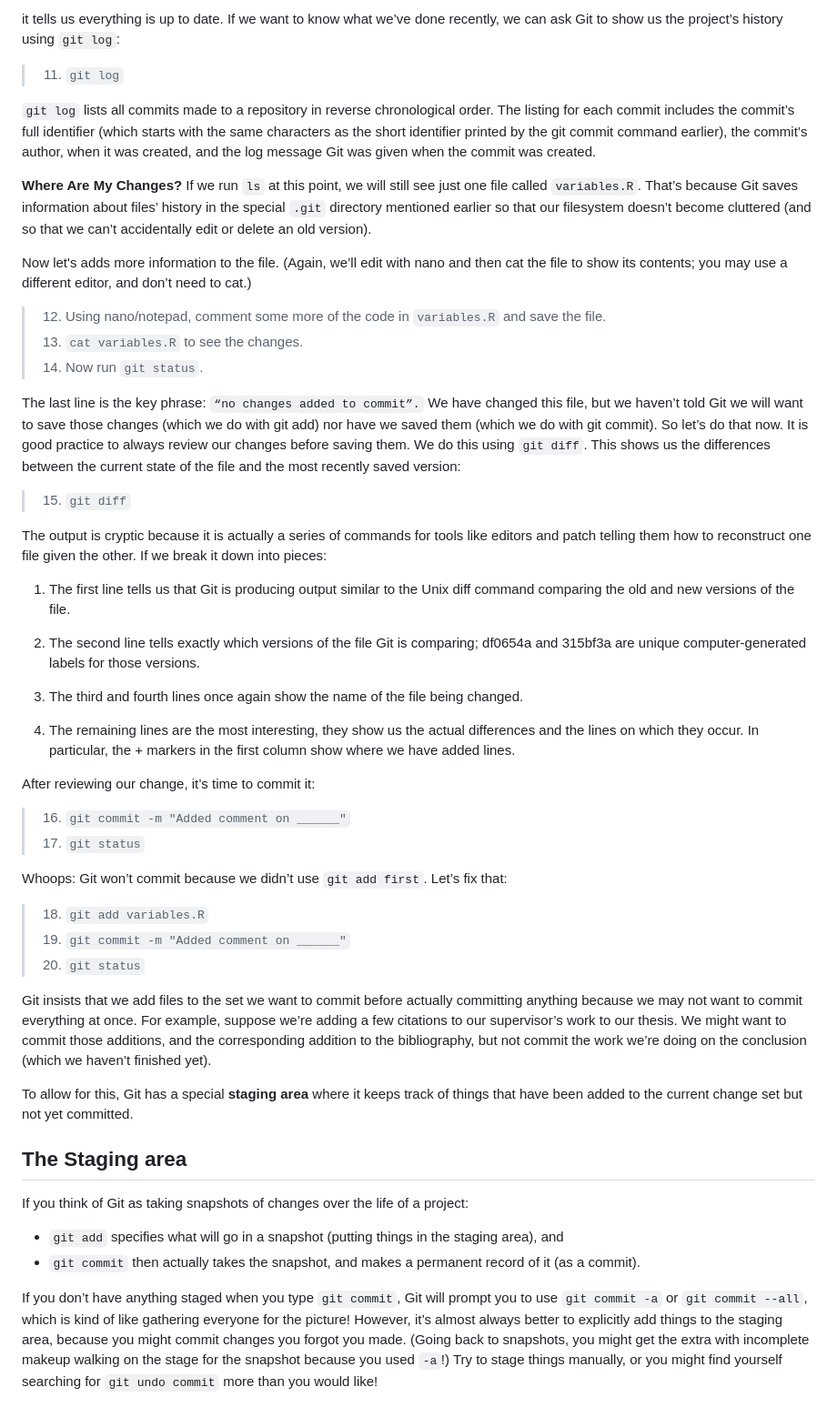
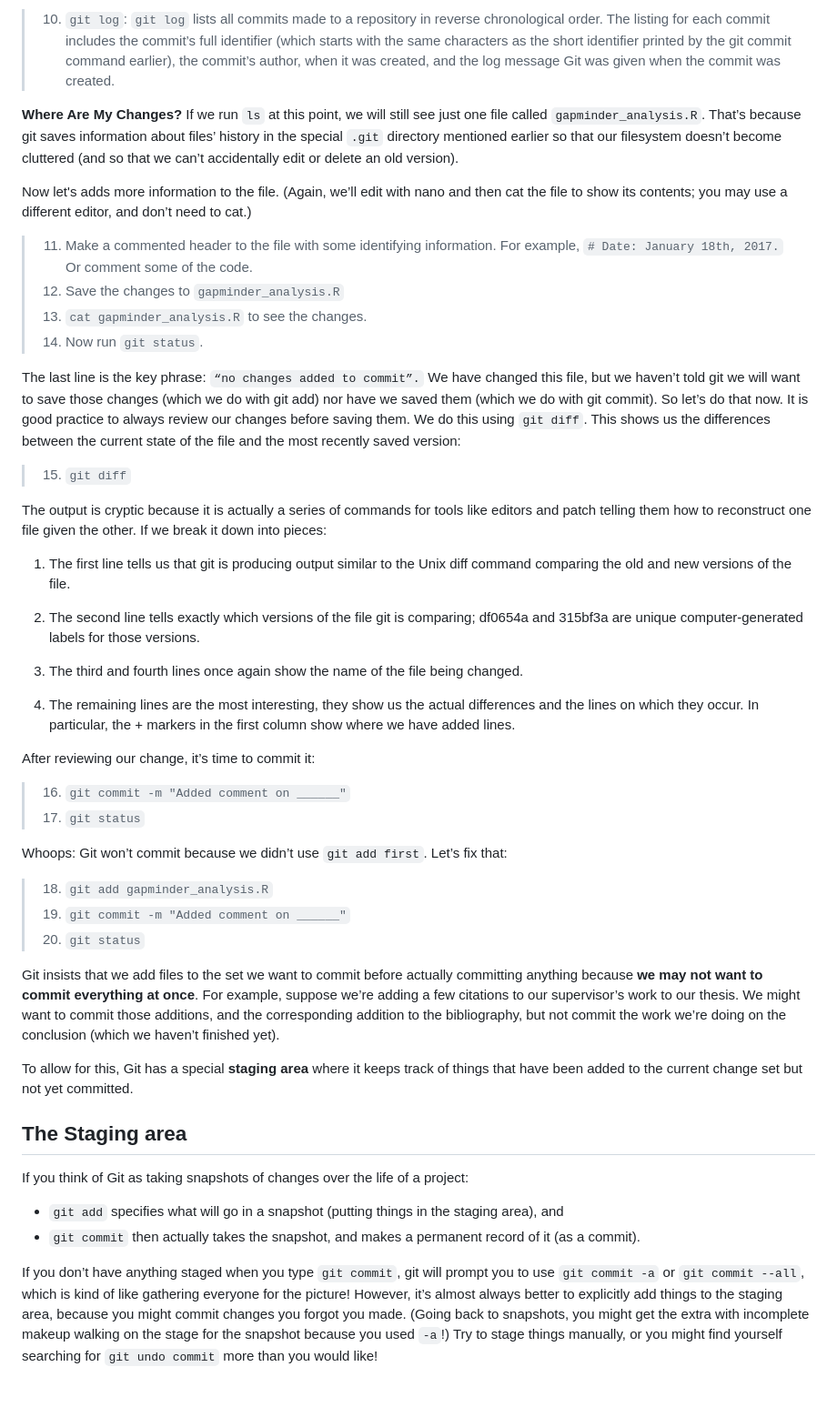
Before and after one commit to marschmi/git_swc_wise, a Markdown page: git_lesson.md, the part around one of its changes. Shown at 91% size. Drawn GitHub-style.

```diff
--- a/git_lesson.md
+++ b/git_lesson.md
@@ -142,28 +141,25 @@ If we run git status now:
 
-it tells us everything is up to date. If we want to know what we’ve done recently, we can ask Git to show us the project’s history using `git log`:
-
-> 11. `git log`
-
-`git log` lists all commits made to a repository in reverse chronological order. The listing for each commit includes the commit’s full identifier (which starts with the same characters as the short identifier printed by the git commit command earlier), the commit’s author, when it was created, and the log message Git was given when the commit was created.
+> 10. `git log`:  `git log` lists all commits made to a repository in reverse chronological order. The listing for each commit includes the commit’s full identifier (which starts with the same characters as the short identifier printed by the git commit command earlier), the commit’s author, when it was created, and the log message Git was given when the commit was created.
 
 
-**Where Are My Changes?**  If we run `ls` at this point, we will still see just one file called `variables.R`. That’s because Git saves information about files’ history in the special `.git` directory mentioned earlier so that our filesystem doesn’t become cluttered (and so that we can’t accidentally edit or delete an old version).
+**Where Are My Changes?**  If we run `ls` at this point, we will still see just one file called `gapminder_analysis.R`. That’s because git saves information about files’ history in the special `.git` directory mentioned earlier so that our filesystem doesn’t become cluttered (and so that we can’t accidentally edit or delete an old version).
 
 Now let's adds more information to the file. (Again, we’ll edit with nano and then cat the file to show its contents; you may use a different editor, and don’t need to cat.)
 
-> 12. Using nano/notepad, comment some more of the code in `variables.R` and save the file.
-> 13. `cat variables.R` to see the changes.
+> 11. Make a commented header to the file with some identifying information.  For example, `# Date: January 18th, 2017.`  Or comment some of the code.
+> 12. Save the changes to `gapminder_analysis.R`
+> 13. `cat gapminder_analysis.R` to see the changes.
 > 14. Now run `git status`.
 
-The last line is the key phrase: `“no changes added to commit”.` We have changed this file, but we haven’t told Git we will want to save those changes (which we do with git add) nor have we saved them (which we do with git commit). So let’s do that now. It is good practice to always review our changes before saving them. We do this using `git diff`. This shows us the differences between the current state of the file and the most recently saved version:
+The last line is the key phrase: `“no changes added to commit”.` We have changed this file, but we haven’t told git we will want to save those changes (which we do with git add) nor have we saved them (which we do with git commit). So let’s do that now. It is good practice to always review our changes before saving them. We do this using `git diff`. This shows us the differences between the current state of the file and the most recently saved version:
 
 > 15. `git diff`
 
 The output is cryptic because it is actually a series of commands for tools like editors and patch telling them how to reconstruct one file given the other. If we break it down into pieces:
 
-1. The first line tells us that Git is producing output similar to the Unix diff command comparing the old and new versions of the file.
+1. The first line tells us that git is producing output similar to the Unix diff command comparing the old and new versions of the file.
 
-2. The second line tells exactly which versions of the file Git is comparing; df0654a and 315bf3a are unique computer-generated labels for those versions.
+2. The second line tells exactly which versions of the file git is comparing; df0654a and 315bf3a are unique computer-generated labels for those versions.
 
 3. The third and fourth lines once again show the name of the file being changed.
 
@@ -176,11 +172,11 @@ After reviewing our change, it’s time to commit it:
 
 Whoops: Git won’t commit because we didn’t use `git add first`. Let’s fix that:
 
-> 18. `git add variables.R`
+> 18. `git add gapminder_analysis.R`
 > 19. `git commit -m "Added comment on ______"`
 > 20. `git status`
 
-Git insists that we add files to the set we want to commit before actually committing anything because we may not want to commit everything at once. For example, suppose we’re adding a few citations to our supervisor’s work to our thesis. We might want to commit those additions, and the corresponding addition to the bibliography, but not commit the work we’re doing on the conclusion (which we haven’t finished yet).
+Git insists that we add files to the set we want to commit before actually committing anything because **we may not want to commit everything at once**. For example, suppose we’re adding a few citations to our supervisor’s work to our thesis. We might want to commit those additions, and the corresponding addition to the bibliography, but not commit the work we’re doing on the conclusion (which we haven’t finished yet).
 
 To allow for this, Git has a special **staging area** where it keeps track of things that have been added to the current change set but not yet committed.
 
@@ -190,7 +186,7 @@ If you think of Git as taking snapshots of changes over the life of a project:
 - `git add` specifies what will go in a snapshot (putting things in the staging area), and
 - `git commit` then actually takes the snapshot, and makes a permanent record of it (as a commit).
 
-If you don’t have anything staged when you type `git commit`, Git will prompt you to use `git commit -a` or `git commit --all`, which is kind of like gathering everyone for the picture! However, it’s almost always better to explicitly add things to the staging area, because you might commit changes you forgot you made. (Going back to snapshots, you might get the extra with incomplete makeup walking on the stage for the snapshot because you used `-a`!) Try to stage things manually, or you might find yourself searching for `git undo commit` more than you would like!
+If you don’t have anything staged when you type `git commit`, git will prompt you to use `git commit -a` or `git commit --all`, which is kind of like gathering everyone for the picture! However, it’s almost always better to explicitly add things to the staging area, because you might commit changes you forgot you made. (Going back to snapshots, you might get the extra with incomplete makeup walking on the stage for the snapshot because you used `-a`!) Try to stage things manually, or you might find yourself searching for `git undo commit` more than you would like!
 
 ![](Images/staging_area.png)
 
```
Also changed, not shown: other parts of git_lesson.md (+32 -32 lines), Images/remote_repo.png, Images/xkcd_gitcommit.png (added), 3 other files.
